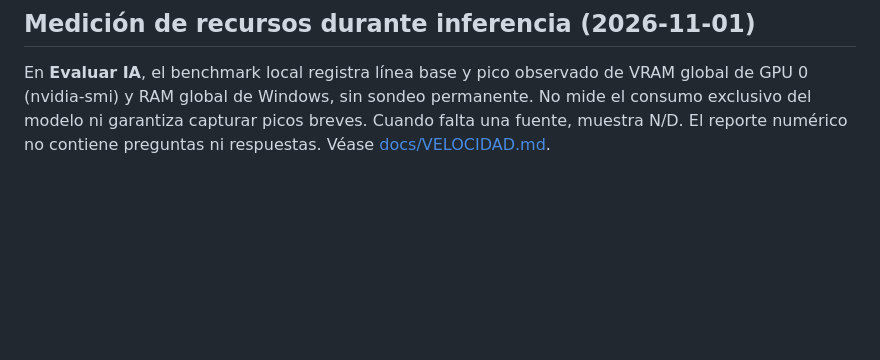
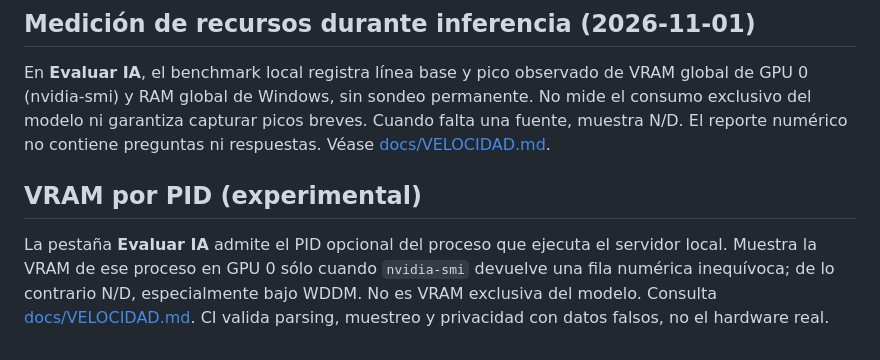
Before and after one commit to DannMorlet/Pruebas, a Markdown page: FresitaStudio/README.md, the part around the change. Drawn GitHub-style; blank space fills up the shorter version.

Commit message:
docs(fresita): explicar límites de VRAM por PID y WDDM

```diff
--- a/FresitaStudio/README.md
+++ b/FresitaStudio/README.md
@@ -81,3 +81,12 @@ En **Evaluar IA**, Fresita ahora permite generar respuestas con un servidor Open
 
 ## Medición de recursos durante inferencia (2026-11-01)
 En **Evaluar IA**, el benchmark local registra línea base y pico observado de VRAM global de GPU 0 (nvidia-smi) y RAM global de Windows, sin sondeo permanente. No mide el consumo exclusivo del modelo ni garantiza capturar picos breves. Cuando falta una fuente, muestra N/D. El reporte numérico no contiene preguntas ni respuestas. Véase [docs/VELOCIDAD.md](docs/VELOCIDAD.md).
+
+
+## VRAM por PID (experimental)
+La pestaña **Evaluar IA** admite el PID opcional del proceso que ejecuta el
+servidor local. Muestra la VRAM de ese proceso en GPU 0 sólo cuando
+`nvidia-smi` devuelve una fila numérica inequívoca; de lo contrario N/D,
+especialmente bajo WDDM. No es VRAM exclusiva del modelo. Consulta
+[docs/VELOCIDAD.md](docs/VELOCIDAD.md). CI valida parsing, muestreo y
+privacidad con datos falsos, no el hardware real.
```
